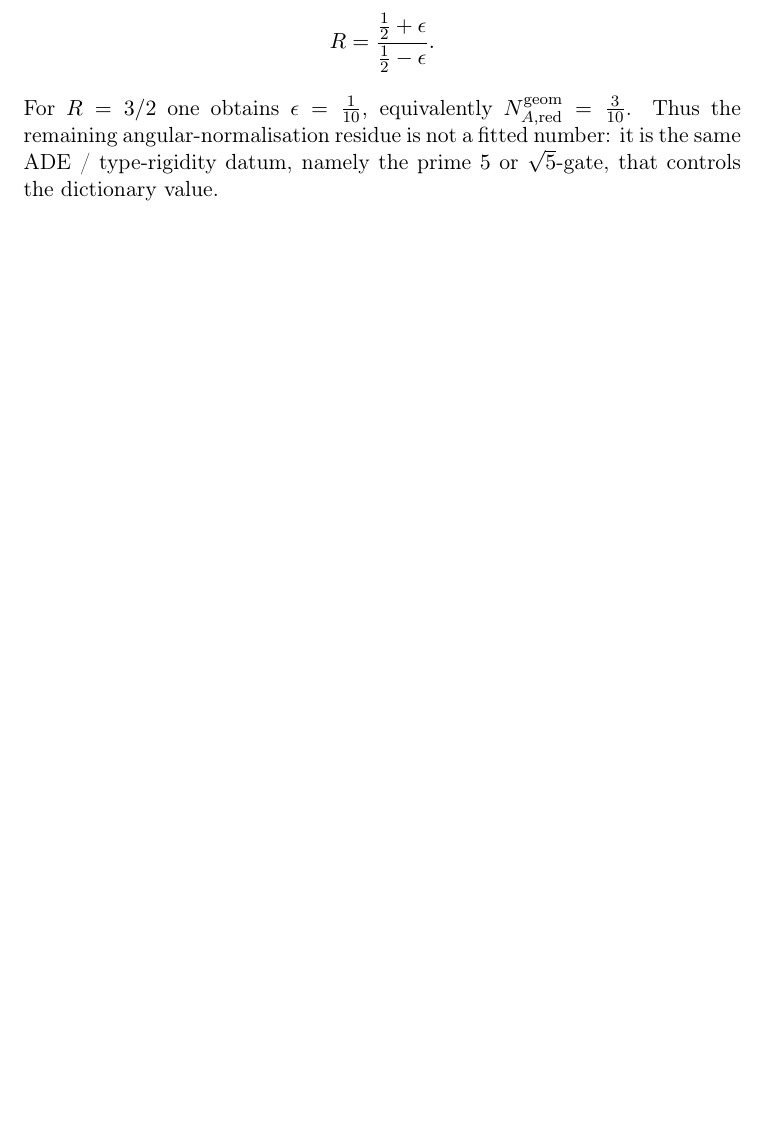
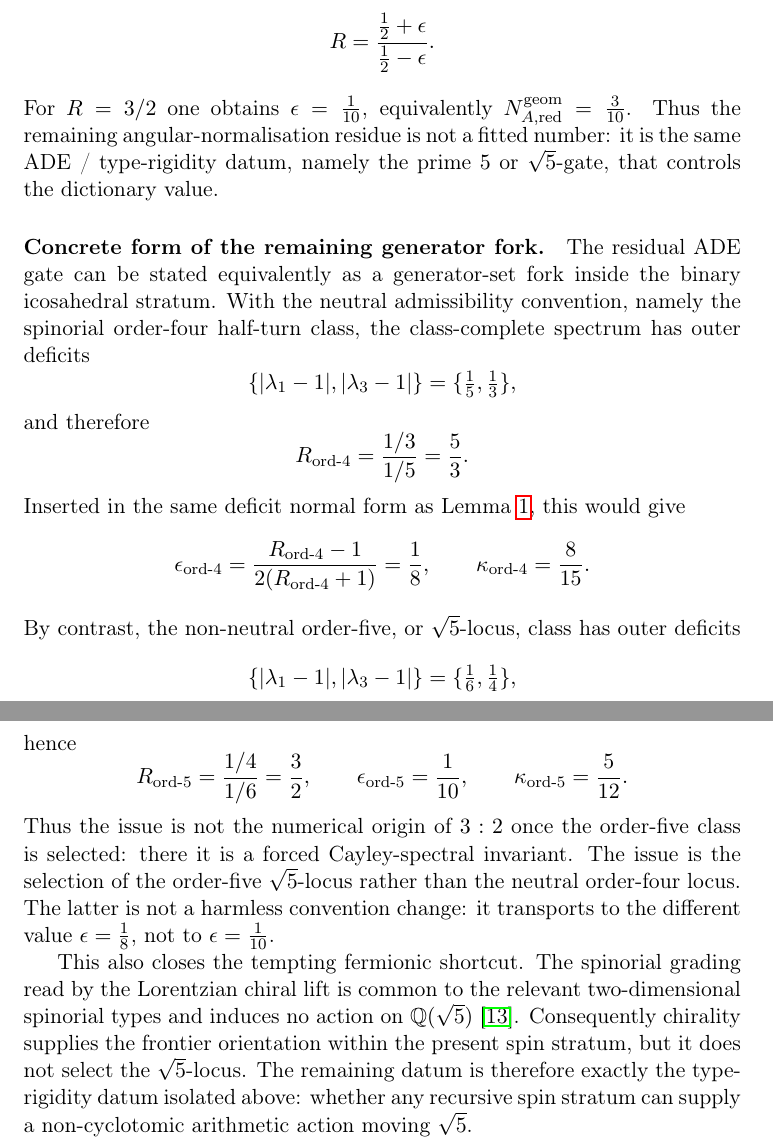
Before and after one commit to Cosmochrony/arithmetic-orthogonality-adegate, a LaTeX paper (tex/ArithmeticOrthogonalityADEgate.tex): part of page 14 of 19 before the commit and two parts of pages 14 and 15 of 20 after it, the two joined at a grey line, cut so that both start at the same text, the shorter picture padded with empty space. Compiled offline with pdfLaTeX.

Commit message:
AOG status: sharpen ord-4/ord-5 generator fork

```diff
--- a/tex/ArithmeticOrthogonalityADEgate.tex
+++ b/tex/ArithmeticOrthogonalityADEgate.tex
@@ -544,6 +544,49 @@ Theorem~\ref{thm:negative} does not depend on it.
     Thus the remaining angular-normalisation residue is not a fitted number: it is the same ADE / type-rigidity datum,
     namely the prime $5$ or $\sqrt5$-gate, that controls the dictionary value.
 
+    \paragraph{Concrete form of the remaining generator fork.}
+    The residual ADE gate can be stated equivalently as a generator-set fork inside the binary icosahedral stratum.
+    With the neutral admissibility convention, namely the spinorial order-four half-turn class, the class-complete
+    spectrum has outer deficits
+    \[
+      \{|\lambda_1-1|,|\lambda_3-1|\}=\{\tfrac15,\tfrac13\},
+    \]
+    and therefore
+    \[
+      R_{\mathrm{ord}\text{-}4}=\frac{1/3}{1/5}=\frac53.
+    \]
+    Inserted in the same deficit normal form as Lemma~\ref{lem:algebraic}, this would give
+    \[
+      \epsilon_{\mathrm{ord}\text{-}4}=\frac{R_{\mathrm{ord}\text{-}4}-1}{2(R_{\mathrm{ord}\text{-}4}+1)}=\frac18,
+      \qquad
+      \kappa_{\mathrm{ord}\text{-}4}=\frac{8}{15}.
+    \]
+    By contrast, the non-neutral order-five, or $\sqrt{5}$-locus, class has outer deficits
+    \[
+      \{|\lambda_1-1|,|\lambda_3-1|\}=\{\tfrac16,\tfrac14\},
+    \]
+    hence
+    \[
+      R_{\mathrm{ord}\text{-}5}=\frac{1/4}{1/6}=\frac32,
+      \qquad
+      \epsilon_{\mathrm{ord}\text{-}5}=\frac1{10},
+      \qquad
+      \kappa_{\mathrm{ord}\text{-}5}=\frac5{12}.
+    \]
+    Thus the issue is not the numerical origin of $3:2$ once the order-five class is selected: there it is a forced
+    Cayley-spectral invariant.
+    The issue is the selection of the order-five $\sqrt{5}$-locus rather than the neutral order-four locus.
+    The latter is not a harmless convention change: it transports to the different value $\epsilon=\tfrac18$, not to
+    $\epsilon=\tfrac1{10}$.
+
+    This also closes the tempting fermionic shortcut.
+    The spinorial grading read by the Lorentzian chiral lift is common to the relevant two-dimensional spinorial types
+    and induces no action on $\mathbb{Q}(\sqrt{5})$~\cite{Beau2026cho}.
+    Consequently chirality supplies the frontier orientation within the present spin stratum, but it does not select the
+    $\sqrt{5}$-locus.
+    The remaining datum is therefore exactly the type-rigidity datum isolated above: whether any recursive spin stratum
+    can supply a non-cyclotomic arithmetic action moving $\sqrt{5}$.
+
     \newpage
     \appendix
 
```
Also changed, not shown: tex/cosmochrony-bibliography.bib (+1 -1 lines).
